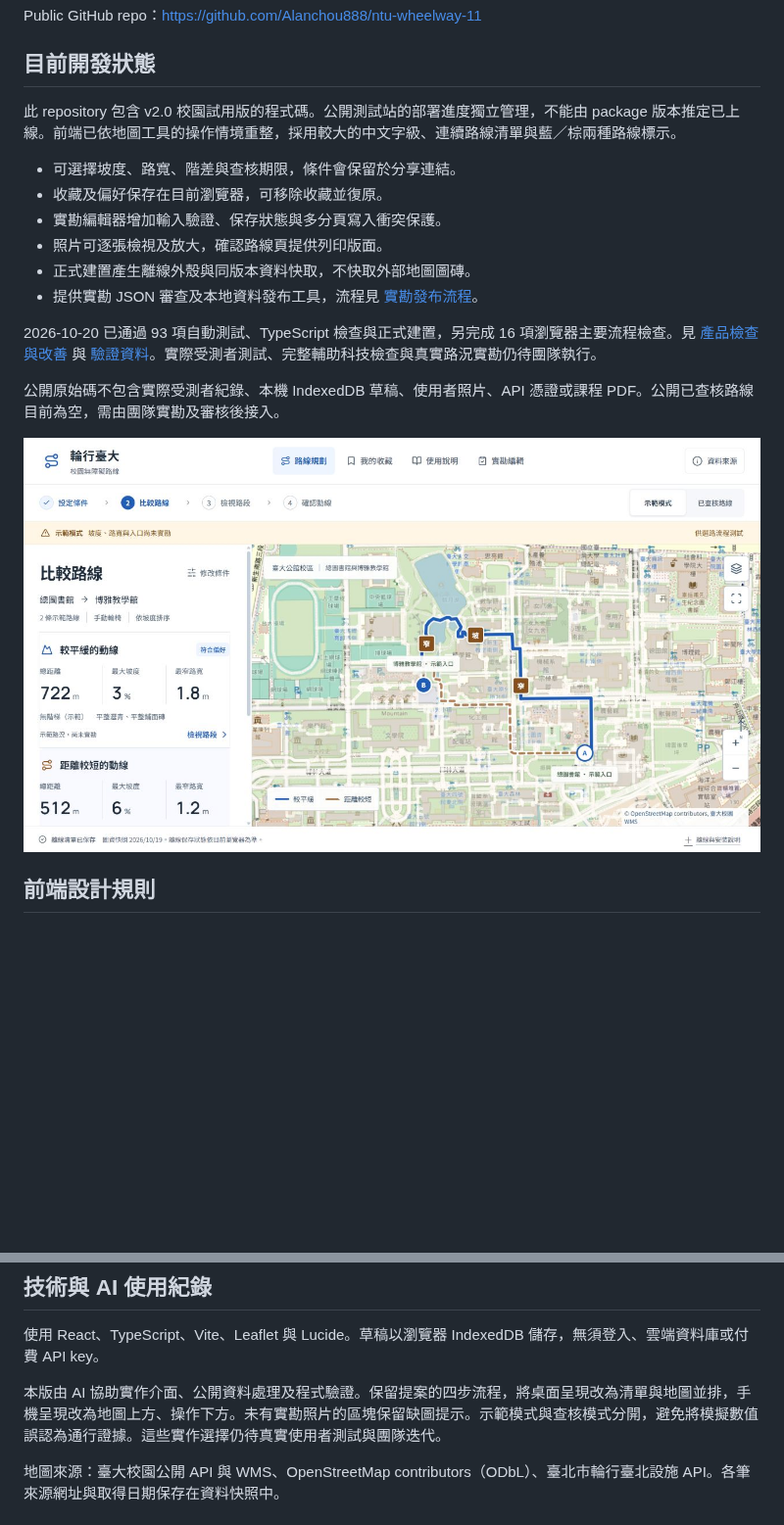
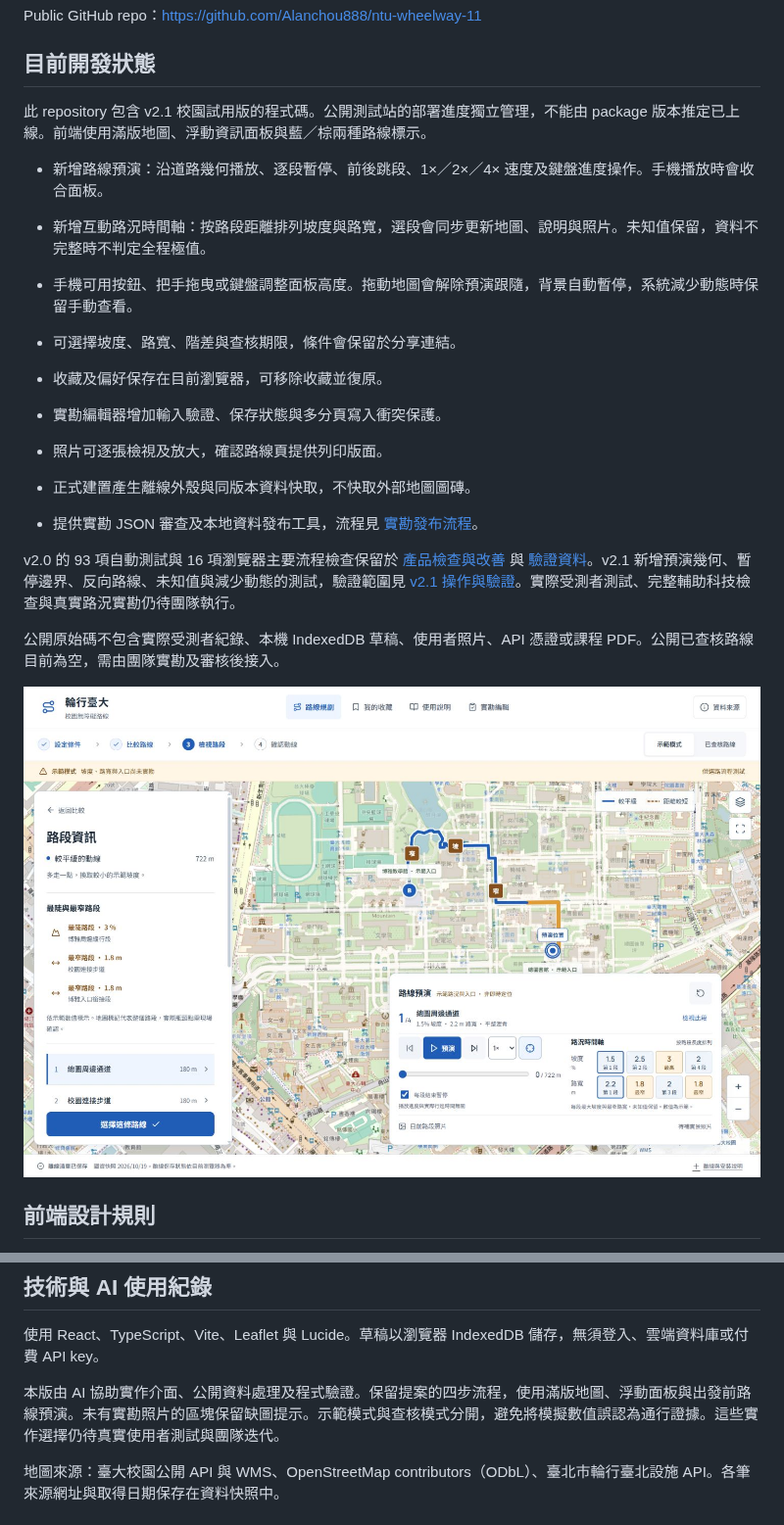
Before and after one commit to Alanchou888/ntu-wheelway-11, a Markdown page: README.md, 2 parts joined by grey strips. Shown at 98% size. GitHub-like rendering; pictures changed too: docs/evidence/v21-desktop-preview.png (added); blank space fills up the shorter version.

```diff
--- a/README.md
+++ b/README.md
@@ -8,7 +8,11 @@ Public GitHub repo：https://github.com/Alanchou888/ntu-wheelway-11
 
 ## 目前開發狀態
 
-此 repository 包含 v2.0 校園試用版的程式碼。公開測試站的部署進度獨立管理，不能由 package 版本推定已上線。前端已依地圖工具的操作情境重整，採用較大的中文字級、連續路線清單與藍／棕兩種路線標示。
+此 repository 包含 v2.1 校園試用版的程式碼。公開測試站的部署進度獨立管理，不能由 package 版本推定已上線。前端使用滿版地圖、浮動資訊面板與藍／棕兩種路線標示。
+
+- 新增路線預演：沿道路幾何播放、逐段暫停、前後跳段、1×／2×／4× 速度及鍵盤進度操作。手機播放時會收合面板。
+- 新增互動路況時間軸：按路段距離排列坡度與路寬，選段會同步更新地圖、說明與照片。未知值保留，資料不完整時不判定全程極值。
+- 手機可用按鈕、把手拖曳或鍵盤調整面板高度。拖動地圖會解除預演跟隨，背景自動暫停，系統減少動態時保留手動查看。
 
 - 可選擇坡度、路寬、階差與查核期限，條件會保留於分享連結。
 - 收藏及偏好保存在目前瀏覽器，可移除收藏並復原。
@@ -17,11 +21,11 @@ Public GitHub repo：https://github.com/Alanchou888/ntu-wheelway-11
 - 正式建置產生離線外殼與同版本資料快取，不快取外部地圖圖磚。
 - 提供實勘 JSON 審查及本地資料發布工具，流程見 [實勘發布流程](docs/實勘發布流程.md)。
 
-2026-10-20 已通過 93 項自動測試、TypeScript 檢查與正式建置，另完成 16 項瀏覽器主要流程檢查。見 [產品檢查與改善](docs/產品檢查與改善.md) 與 [驗證資料](docs/evidence/v2-ui-qa.json)。實際受測者測試、完整輔助科技檢查與真實路況實勘仍待團隊執行。
+v2.0 的 93 項自動測試與 16 項瀏覽器主要流程檢查保留於 [產品檢查與改善](docs/產品檢查與改善.md) 與 [驗證資料](docs/evidence/v2-ui-qa.json)。v2.1 新增預演幾何、暫停邊界、反向路線、未知值與減少動態的測試，驗證範圍見 [v2.1 操作與驗證](docs/v2.1-路線預演.md)。實際受測者測試、完整輔助科技檢查與真實路況實勘仍待團隊執行。
 
 公開原始碼不包含實際受測者紀錄、本機 IndexedDB 草稿、使用者照片、API 憑證或課程 PDF。公開已查核路線目前為空，需由團隊實勘及審核後接入。
 
-![v2 桌面路線比較](docs/evidence/v2-desktop-compare.png)
+![v2.1 桌面路線預演](docs/evidence/v21-desktop-preview.png)
 
 ## 前端設計規則
 
@@ -77,7 +81,7 @@ npm.cmd run preview
 
 使用 React、TypeScript、Vite、Leaflet 與 Lucide。草稿以瀏覽器 IndexedDB 儲存，無須登入、雲端資料庫或付費 API key。
 
-本版由 AI 協助實作介面、公開資料處理及程式驗證。保留提案的四步流程，將桌面呈現改為清單與地圖並排，手機呈現改為地圖上方、操作下方。未有實勘照片的區塊保留缺圖提示。示範模式與查核模式分開，避免將模擬數值誤認為通行證據。這些實作選擇仍待真實使用者測試與團隊迭代。
+本版由 AI 協助實作介面、公開資料處理及程式驗證。保留提案的四步流程，使用滿版地圖、浮動面板與出發前路線預演。未有實勘照片的區塊保留缺圖提示。示範模式與查核模式分開，避免將模擬數值誤認為通行證據。這些實作選擇仍待真實使用者測試與團隊迭代。
 
 地圖來源：臺大校園公開 API 與 WMS、OpenStreetMap contributors（ODbL）、臺北市輪行臺北設施 API。各筆來源網址與取得日期保存在資料快照中。
 
```
Also changed, not shown: DESIGN.md (+3 -1 lines), docs/v2.1-路線預演.md (added, +30 -0 lines), docs/evidence/v21-mobile-map.png (added), docs/evidence/v21-mobile-timeline.png (added), 14 other files.
